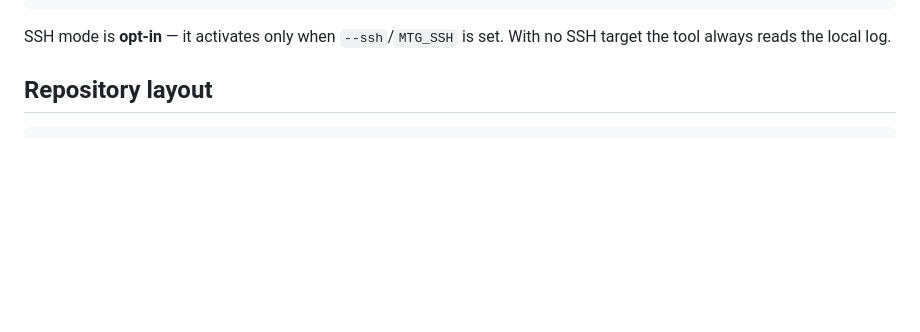
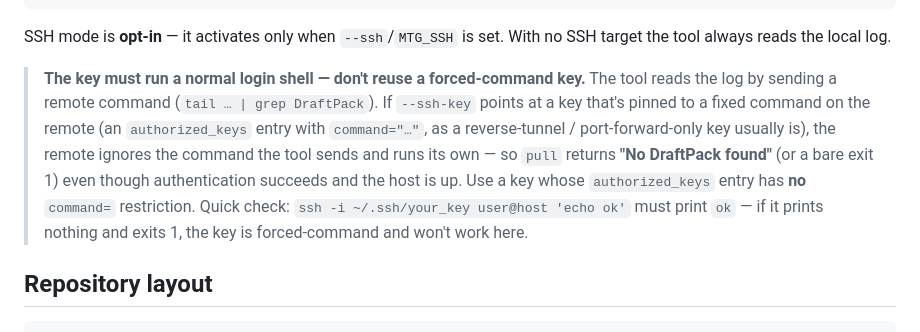
Before and after one commit to albertngo1/mtg-draft, a Markdown page: ARCHITECTURE.md, the part around the change. Rendered like a GitHub page; blank space fills up the shorter version.

Commit message:
docs(ssh): warn that --ssh-key must run a normal login shell, not a forced-command key
A reverse-tunnel / port-forward key (authorized_keys command="…") authenticates
fine but ignores the sent command, so pull returns "No DraftPack found" / exit 1.
Document the symptom + a one-line check in ARCHITECTURE.md's Advanced SSH section,
and fix two stale AGENTS.md pointers to a README 'Advanced' section that actually
lives in ARCHITECTURE.md.

Co-Authored-By: Claude Opus 4.8 <noreply@anthropic.com>

```diff
--- a/ARCHITECTURE.md
+++ b/ARCHITECTURE.md
@@ -161,6 +161,15 @@ python3 src/mtg-draft.py pull \
 
 SSH mode is **opt-in** — it activates only when `--ssh`/`MTG_SSH` is set. With no SSH target the
 tool always reads the local log.
+
+> **The key must run a normal login shell — don't reuse a forced-command key.** The tool reads the
+> log by sending a remote command (`tail … | grep DraftPack`). If `--ssh-key` points at a key that's
+> pinned to a fixed command on the remote (an `authorized_keys` entry with `command="…"`, as a
+> reverse-tunnel / port-forward-only key usually is), the remote ignores the command the tool sends
+> and runs its own — so `pull` returns **"No DraftPack found"** (or a bare exit 1) even though
+> authentication succeeds and the host is up. Use a key whose `authorized_keys` entry has **no**
+> `command=` restriction. Quick check: `ssh -i ~/.ssh/your_key user@host 'echo ok'` must print `ok`
+> — if it prints nothing and exits 1, the key is forced-command and won't work here.
 
 ## Repository layout
 
```
Also changed, not shown: AGENTS.md (+3 -2 lines).
